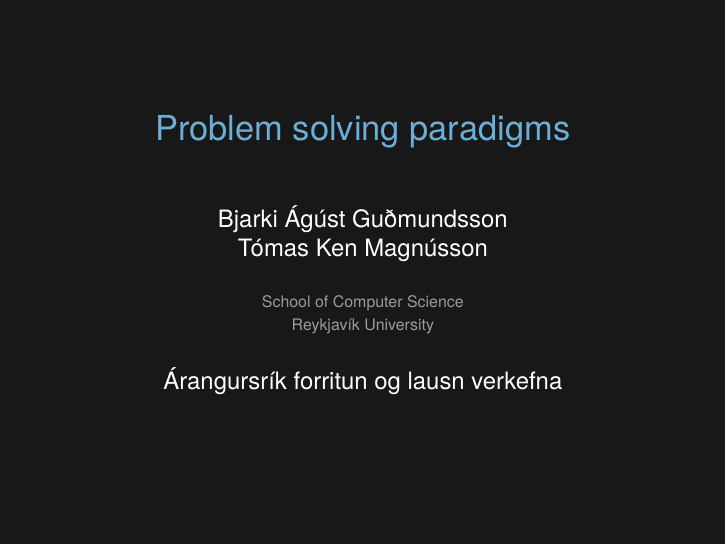
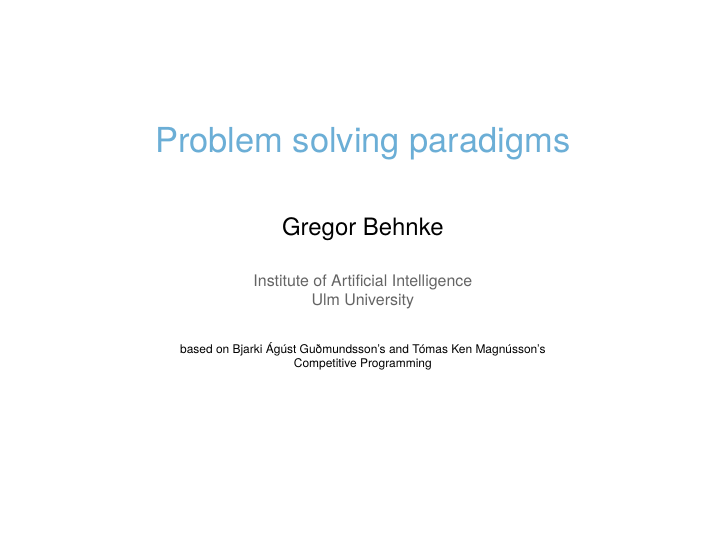
Before and after one commit to galvusdamor/competitiveprogramming, LaTeX slides (4 - Problem Solving Paradigms/aflv_04_problem_solving_paradigms.tex): page 1 of 53. Compiled offline with XeLaTeX.

Commit message:
title change

```diff
--- a/4 - Problem Solving Paradigms/aflv_04_problem_solving_paradigms.tex
+++ b/4 - Problem Solving Paradigms/aflv_04_problem_solving_paradigms.tex
@@ -19,12 +19,14 @@
 
 % named colors
 \definecolor{offwhite}{RGB}{249,242,215}
-\definecolor{foreground}{RGB}{255,255,255}
-\definecolor{background}{RGB}{24,24,24}
+% \definecolor{foreground}{RGB}{255,255,255}
+\definecolor{foreground}{RGB}{0,0,0}
+% \definecolor{background}{RGB}{24,24,24}
+\definecolor{background}{RGB}{255,255,255}
 \definecolor{title}{RGB}{107,174,214}
-\definecolor{gray}{RGB}{155,155,155}
+\definecolor{gray}{RGB}{100,100,100}
 \definecolor{subtitle}{RGB}{102,255,204}
-\definecolor{hilight}{RGB}{102,255,204}
+\definecolor{hilight}{RGB}{20,180,204}
 \definecolor{vhilight}{RGB}{255,111,207}
 \definecolor{lolight}{RGB}{155,155,155}
 %\definecolor{green}{RGB}{125,250,125}
@@ -58,14 +60,14 @@
 
 % title info
 \title{Problem solving paradigms}
-\author{Bjarki Ágúst Guðmundsson \\ Tómas Ken Magnússon}
-\institute{\href{http://ru.is/td}{School of Computer Science} \\[2pt] \href{http://ru.is}{Reykjavík University}}
-\date{Árangursrík forritun og lausn verkefna}
+% \subtitle{Theory, Representation, and Algorithms}
+\author{Gregor Behnke}
+\institute{Institute of Artificial Intelligence\\ Ulm University}
+\date{\tiny based on Bjarki Ágúst Guðmundsson's and Tómas Ken Magnússon's\\Competitive Programming}
 % \date{\href{http://www.biostat.wisc.edu/~kbroman}{\tt \scriptsize biostat.wisc.edu/{\textasciitilde}kbroman}
 % \\[-4pt]
 % \href{http://github.com/kbroman}{\tt \scriptsize github.com/kbroman}
 % }
-
 
 % Tikz
 \usepackage{tikz}
@@ -73,7 +75,7 @@
 
 % Minted
 \usepackage{minted}
-\usemintedstyle{monokai}
+\usemintedstyle{tango}
 \newminted{cpp}{fontsize=\footnotesize}
 
 % Graph styles
```
